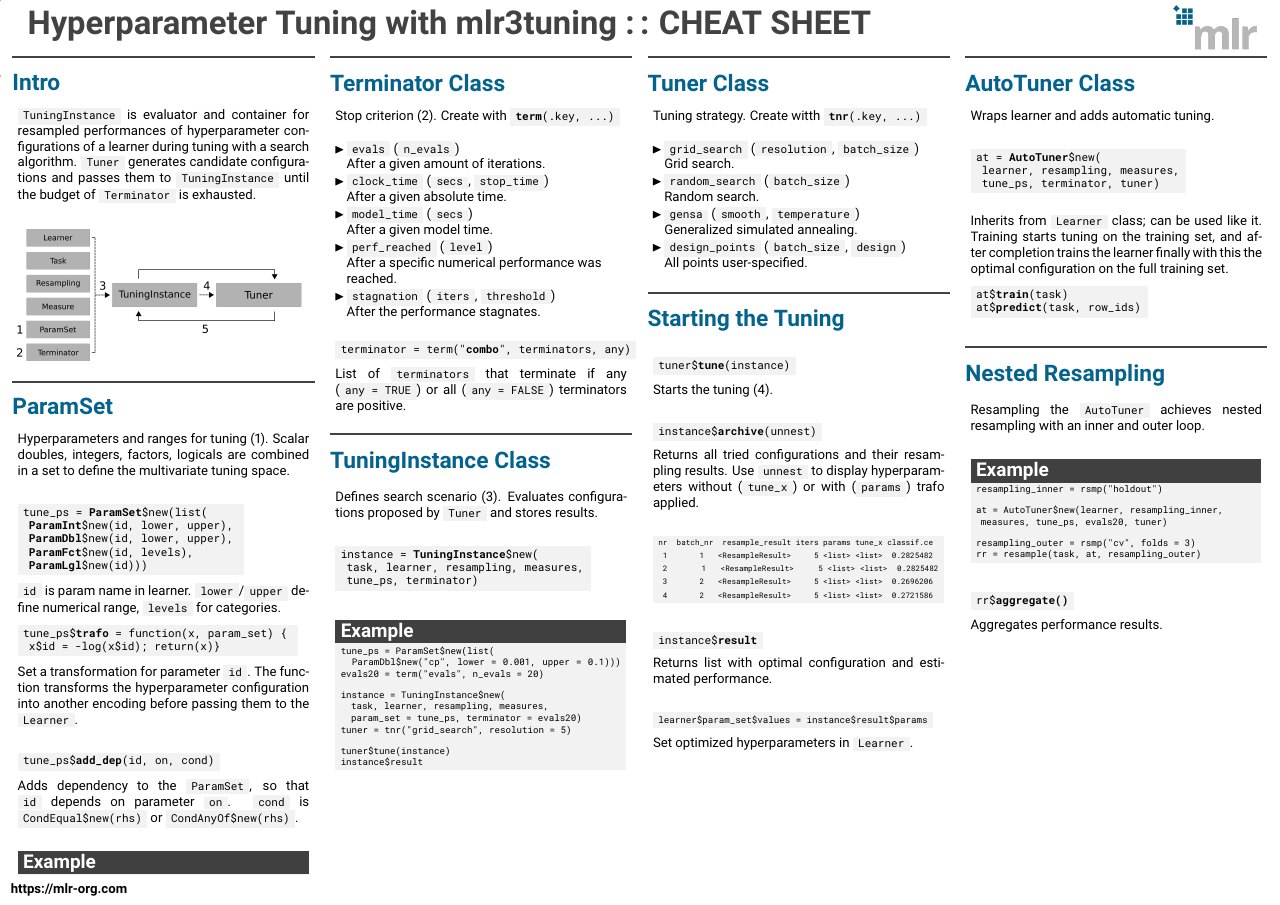
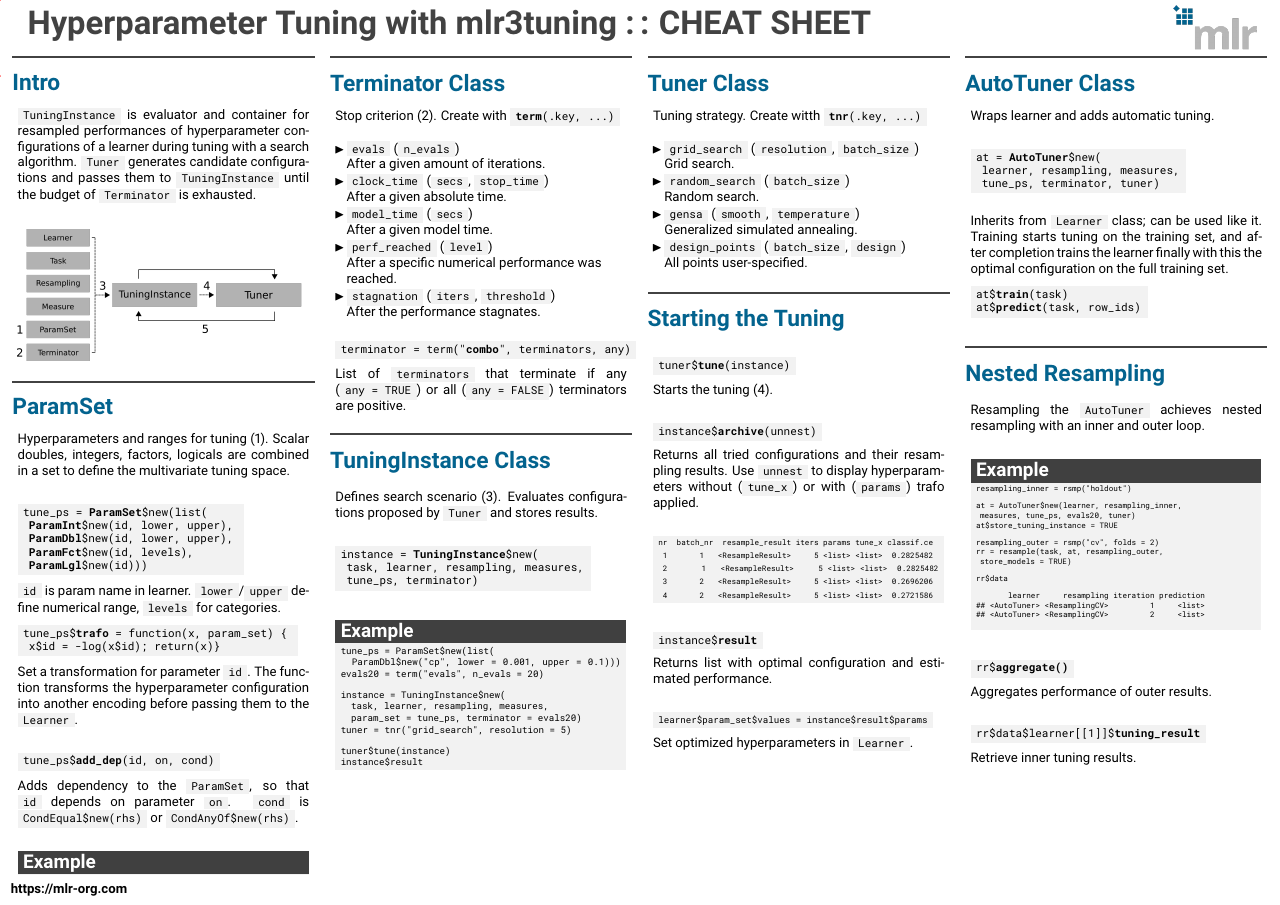
Before and after one commit to mlr-org/mlr3cheatsheets, a LaTeX poster (mlr3tuning/mlr3tuningcheatsheet.tex): the whole page. Compiled offline with pdfLaTeX.

Commit message:
mlr3tuning add rr$data and access of inner tuning results

```diff
--- a/mlr3tuning/mlr3tuningcheatsheet.tex
+++ b/mlr3tuning/mlr3tuningcheatsheet.tex
@@ -296,23 +296,37 @@
 							% inner resampling instance.
 							\\
 							\begin{codeboxexample}
-								\footnotesize{
+								\scriptsize{
 									resampling\_inner = rsmp("holdout")
 									\vspace{1em}
 									\\
 									at = AutoTuner\$new(learner, resampling\_inner, \\
-									\hspace*{1ex}measures, tune\_ps, evals20, tuner)
+									\hspace*{1ex}measures, tune\_ps, evals20, tuner) \\
+									at\$store\_tuning\_instance = TRUE
 									\vspace{1em}
 									\\
-									resampling\_outer = rsmp("cv", folds = 3)\\
-									rr = resample(task, at, resampling\_outer)
-								}
+									resampling\_outer = rsmp("cv", folds = 2)\\
+									rr = resample(task, at, resampling\_outer, \\
+									\hspace*{1ex}store\_models = TRUE)
+									\vspace{1em}
+									\\
+									rr\$data
+									\vspace{1em}
+									\\
+									\phantom{n} \space\space\space\space\space learner \space\space\space\space resampling iteration prediction\\
+									 \#\# <AutoTuner> <ResamplingCV> \space\space\space\space\space\space\space\space 1 \space\space\space\space <list>\\
+									 \#\# <AutoTuner> <ResamplingCV> \space\space\space\space\space\space\space\space 2 \space\space\space\space <list>\\}
 							\end{codeboxexample}
 							\vspace{1em}
 							\begin{codebox}
 								rr\$\textbf{aggregate()}
 							\end{codebox}
-							Aggregates performance results.
+							Aggregates performance of outer results.
+							\\
+							\begin{codebox}
+								rr\$data\$learner[[1]]\$\textbf{tuning\_result}
+							\end{codebox}
+							Retrieve inner tuning results.
 						\end{myblock}
 						\vfill}
 				\end{minipage}
```
